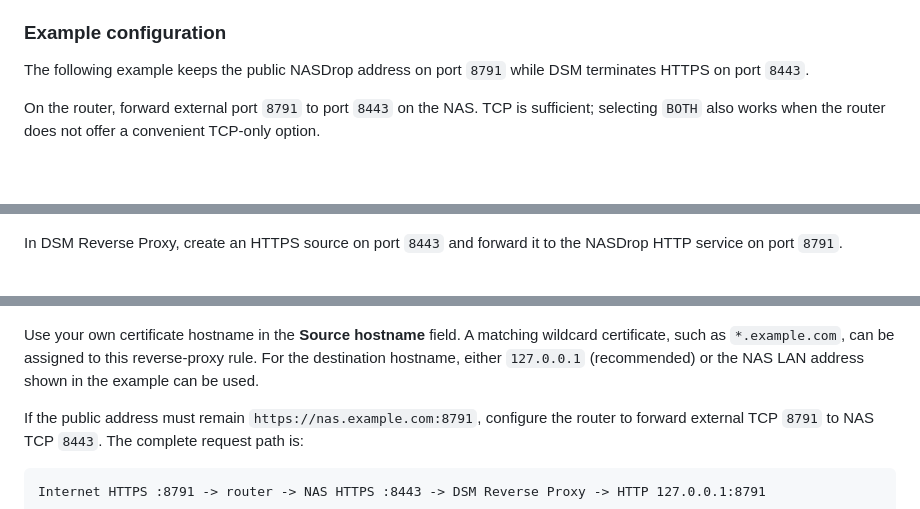
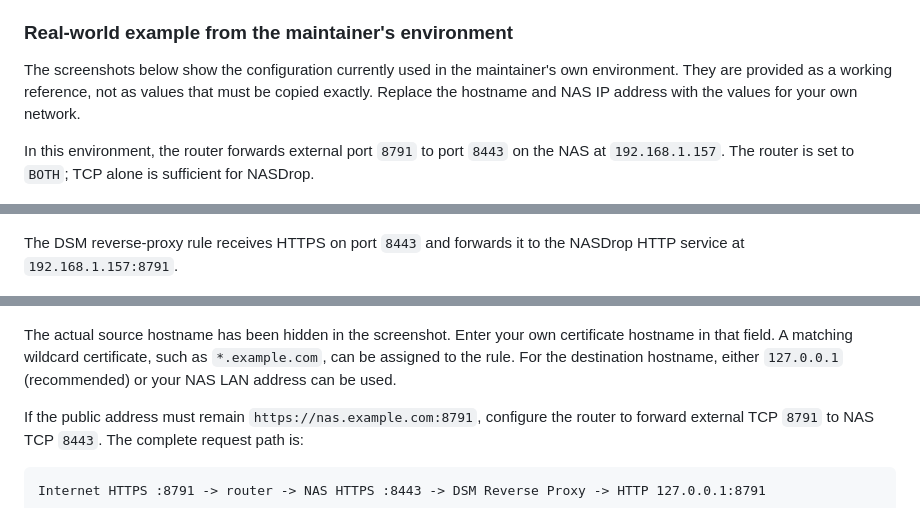
Before and after one commit to littleweirdlab0514-web/NASDROP, a Markdown page: README.md, 3 parts joined by grey strips. Drawn GitHub-style; blank space fills up the shorter version.

Commit message:
Clarify proxy screenshots as maintainer example

```diff
--- a/README.md
+++ b/README.md
@@ -91,19 +91,19 @@ NASDrop listens on plain HTTP port `8791` inside the NAS. For internet access, k
 4. Save the rule.
 5. Open **Control Panel > Security > Certificate > Settings** and assign a valid certificate for the public hostname to the new reverse-proxy service.
 
-### Example configuration
+### Real-world example from the maintainer's environment
 
-The following example keeps the public NASDrop address on port `8791` while DSM terminates HTTPS on port `8443`.
+The screenshots below show the configuration currently used in the maintainer's own environment. They are provided as a working reference, not as values that must be copied exactly. Replace the hostname and NAS IP address with the values for your own network.
 
-On the router, forward external port `8791` to port `8443` on the NAS. TCP is sufficient; selecting `BOTH` also works when the router does not offer a convenient TCP-only option.
+In this environment, the router forwards external port `8791` to port `8443` on the NAS at `192.168.1.157`. The router is set to `BOTH`; TCP alone is sufficient for NASDrop.
 
 ![Router port forwarding example: external port 8791 to NAS port 8443](assets/router-port-forwarding-example.png)
 
-In DSM Reverse Proxy, create an HTTPS source on port `8443` and forward it to the NASDrop HTTP service on port `8791`.
+The DSM reverse-proxy rule receives HTTPS on port `8443` and forwards it to the NASDrop HTTP service at `192.168.1.157:8791`.
 
 ![DSM reverse proxy example: HTTPS port 8443 to HTTP port 8791](assets/dsm-reverse-proxy-example.png)
 
-Use your own certificate hostname in the **Source hostname** field. A matching wildcard certificate, such as `*.example.com`, can be assigned to this reverse-proxy rule. For the destination hostname, either `127.0.0.1` (recommended) or the NAS LAN address shown in the example can be used.
+The actual source hostname has been hidden in the screenshot. Enter your own certificate hostname in that field. A matching wildcard certificate, such as `*.example.com`, can be assigned to the rule. For the destination hostname, either `127.0.0.1` (recommended) or your NAS LAN address can be used.
 
 If the public address must remain `https://nas.example.com:8791`, configure the router to forward external TCP `8791` to NAS TCP `8443`. The complete request path is:
 
```
